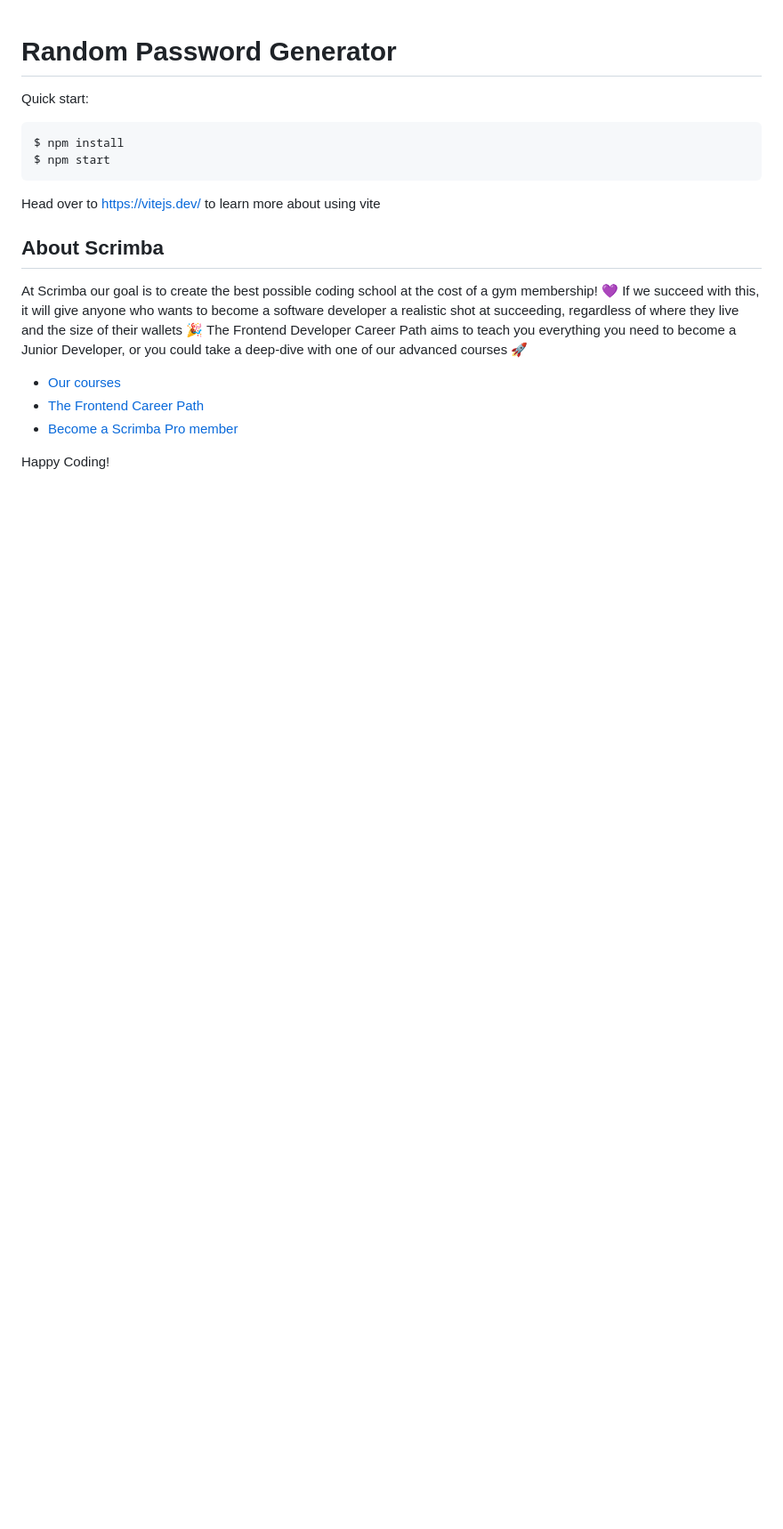
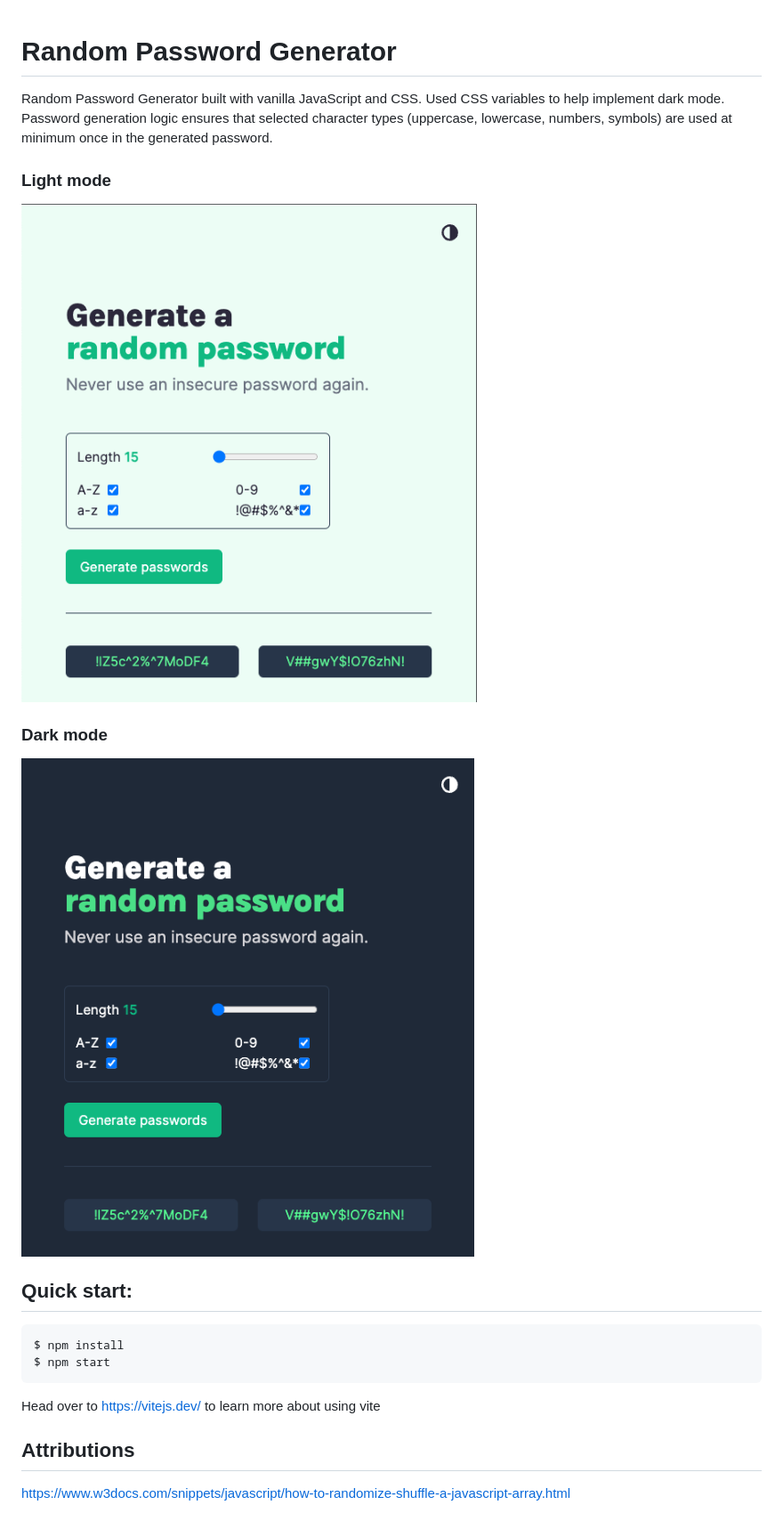
Before and after one commit to jeff-eng/random_password_generator, a Markdown page: README.md, the part around the change. Shown: that part at 89% size. Drawn GitHub-style; pictures changed too: images/random_pw_gen_darkmode.png (added), images/random_pw_gen_lightmode.png (added); blank space fills up the shorter version.

Commit message:
Updated README and added images for the project README.

`````diff
--- a/README.md
+++ b/README.md
@@ -1,21 +1,20 @@
 # Random Password Generator
 
-Quick start:
+Random Password Generator built with vanilla JavaScript and CSS. Used CSS variables to help implement dark mode. Password generation logic ensures that selected character types (uppercase, lowercase, numbers, symbols) are used at minimum once in the generated password.
+
+### Light mode
+![project screenshot](images/random_pw_gen_lightmode.png)
+### Dark mode
+![project screenshot](images/random_pw_gen_darkmode.png)
+
+## Quick start:
 
 ```
 $ npm install
 $ npm start
-````
+```
 
 Head over to https://vitejs.dev/ to learn more about using vite
-## About Scrimba
 
-At Scrimba our goal is to create the best possible coding school at the cost of a gym membership! 💜
-If we succeed with this, it will give anyone who wants to become a software developer a realistic shot at succeeding, regardless of where they live and the size of their wallets 🎉
-The Frontend Developer Career Path aims to teach you everything you need to become a Junior Developer, or you could take a deep-dive with one of our advanced courses 🚀
-
-- [Our courses](https://scrimba.com/allcourses)
-- [The Frontend Career Path](https://scrimba.com/learn/frontend)
-- [Become a Scrimba Pro member](https://scrimba.com/pricing)
-
-Happy Coding!
+## Attributions
+https://www.w3docs.com/snippets/javascript/how-to-randomize-shuffle-a-javascript-array.html
`````
